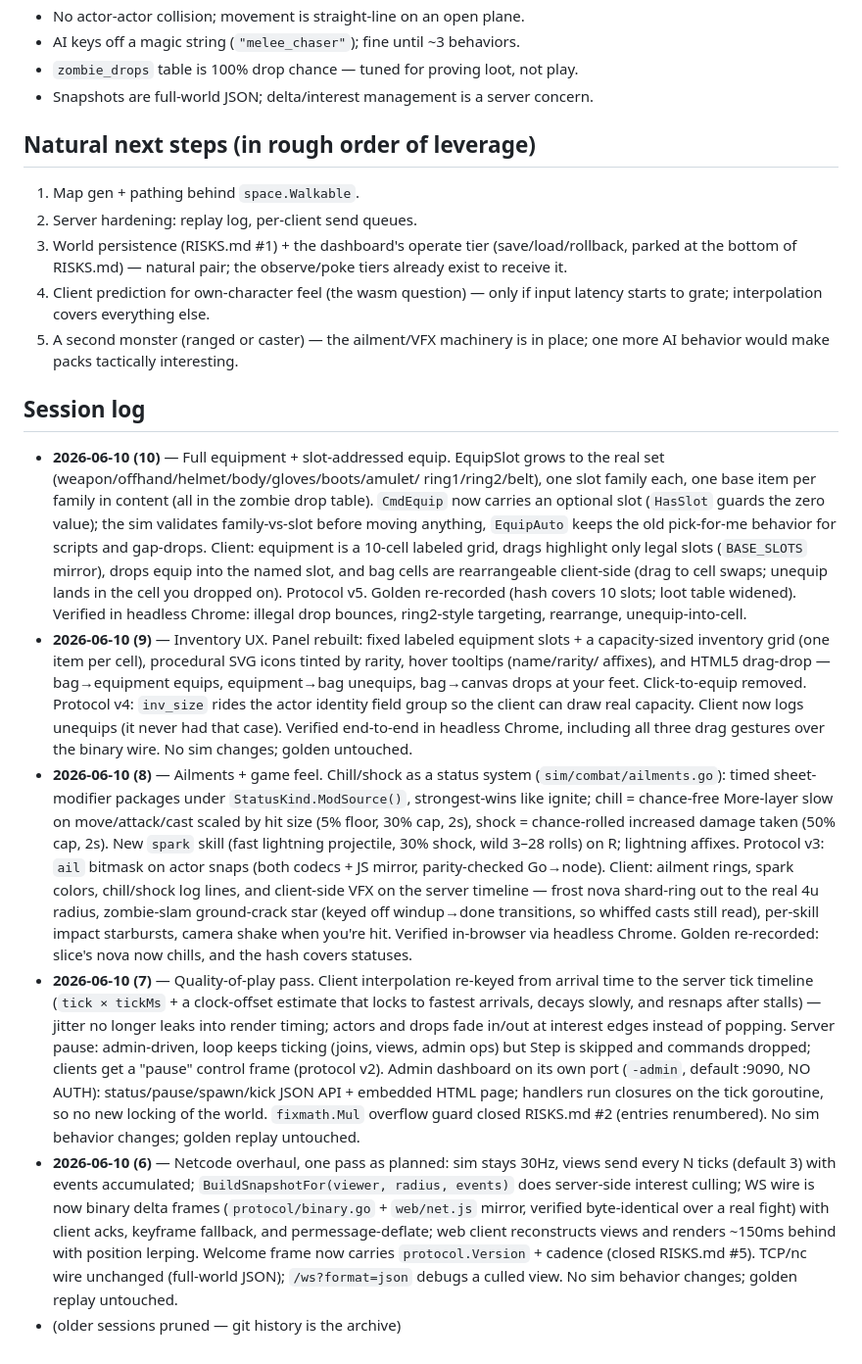
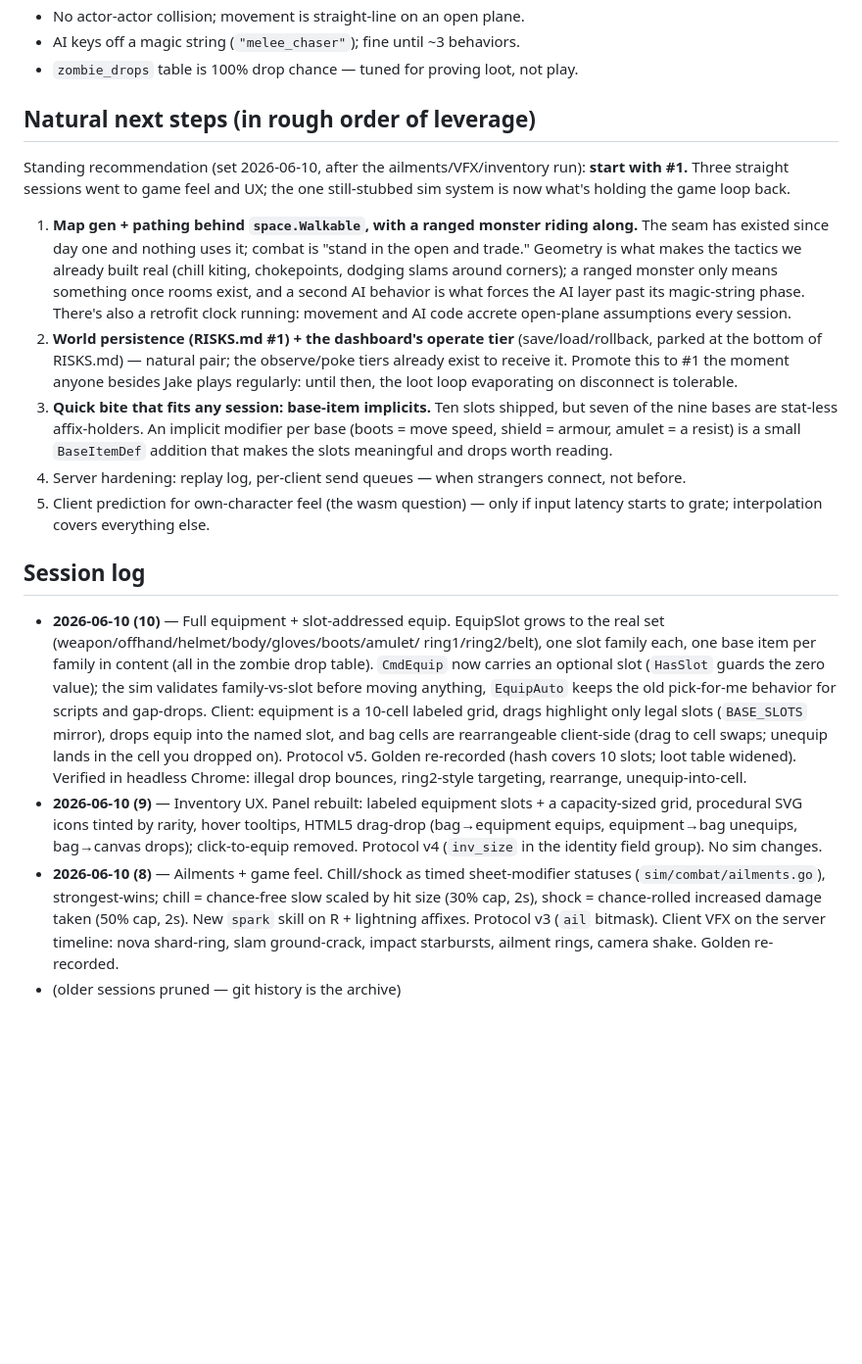
Before and after one commit to JakeMalmrose/draupforge, a Markdown page: STATUS.md, the part around the change. Shown at 98% size. Drawn GitHub-style; blank space fills up the shorter version.

Commit message:
STATUS.md: encode next-step recommendation, prune log to budget
Next-steps section now carries the standing recommendation (maps +
pathing + a ranged monster first, persistence second, base-item
implicits as a quick bite) with the reasoning, so the next session can
start from the doc alone. Session log pruned to the last three entries,
older two compressed; dropped the stale full-world-JSON shortcut bullet
(deltas + interest culling have been real since session 6).

```diff
--- a/STATUS.md
+++ b/STATUS.md
@@ -113,19 +113,35 @@ Structural risks live in `RISKS.md` — read it before building anything load-be
 - No actor-actor collision; movement is straight-line on an open plane.
 - AI keys off a magic string (`"melee_chaser"`); fine until ~3 behaviors.
 - `zombie_drops` table is 100% drop chance — tuned for proving loot, not play.
-- Snapshots are full-world JSON; delta/interest management is a server concern.
 
 ## Natural next steps (in rough order of leverage)
 
-1. Map gen + pathing behind `space.Walkable`.
-2. Server hardening: replay log, per-client send queues.
-3. World persistence (RISKS.md #1) + the dashboard's operate tier
+Standing recommendation (set 2026-06-10, after the ailments/VFX/inventory
+run): **start with #1.** Three straight sessions went to game feel and UX;
+the one still-stubbed sim system is now what's holding the game loop back.
+
+1. **Map gen + pathing behind `space.Walkable`, with a ranged monster
+   riding along.** The seam has existed since day one and nothing uses it;
+   combat is "stand in the open and trade." Geometry is what makes the
+   tactics we already built real (chill kiting, chokepoints, dodging slams
+   around corners); a ranged monster only means something once rooms
+   exist, and a second AI behavior is what forces the AI layer past its
+   magic-string phase. There's also a retrofit clock running: movement and
+   AI code accrete open-plane assumptions every session.
+2. **World persistence (RISKS.md #1) + the dashboard's operate tier**
    (save/load/rollback, parked at the bottom of RISKS.md) — natural pair;
-   the observe/poke tiers already exist to receive it.
-4. Client prediction for own-character feel (the wasm question) — only if
+   the observe/poke tiers already exist to receive it. Promote this to #1
+   the moment anyone besides Jake plays regularly: until then, the loot
+   loop evaporating on disconnect is tolerable.
+3. **Quick bite that fits any session: base-item implicits.** Ten slots
+   shipped, but seven of the nine bases are stat-less affix-holders. An
+   implicit modifier per base (boots = move speed, shield = armour,
+   amulet = a resist) is a small `BaseItemDef` addition that makes the
+   slots meaningful and drops worth reading.
+4. Server hardening: replay log, per-client send queues — when strangers
+   connect, not before.
+5. Client prediction for own-character feel (the wasm question) — only if
    input latency starts to grate; interpolation covers everything else.
-5. A second monster (ranged or caster) — the ailment/VFX machinery is in
-   place; one more AI behavior would make packs tactically interesting.
 
 ## Session log
 
@@ -142,49 +158,16 @@ Structural risks live in `RISKS.md` — read it before building anything load-be
   cell you dropped on). Protocol v5. Golden re-recorded (hash covers 10
   slots; loot table widened). Verified in headless Chrome: illegal drop
   bounces, ring2-style targeting, rearrange, unequip-into-cell.
-- **2026-06-10 (9)** — Inventory UX. Panel rebuilt: fixed labeled
-  equipment slots + a capacity-sized inventory grid (one item per cell),
-  procedural SVG icons tinted by rarity, hover tooltips (name/rarity/
-  affixes), and HTML5 drag-drop — bag→equipment equips, equipment→bag
-  unequips, bag→canvas drops at your feet. Click-to-equip removed.
-  Protocol v4: `inv_size` rides the actor identity field group so the
-  client can draw real capacity. Client now logs unequips (it never had
-  that case). Verified end-to-end in headless Chrome, including all three
-  drag gestures over the binary wire. No sim changes; golden untouched.
-- **2026-06-10 (8)** — Ailments + game feel. Chill/shock as a status system
-  (`sim/combat/ailments.go`): timed sheet-modifier packages under
-  `StatusKind.ModSource()`, strongest-wins like ignite; chill = chance-free
-  More-layer slow on move/attack/cast scaled by hit size (5% floor, 30%
-  cap, 2s), shock = chance-rolled increased damage taken (50% cap, 2s).
-  New `spark` skill (fast lightning projectile, 30% shock, wild 3–28
-  rolls) on R; lightning affixes. Protocol v3: `ail` bitmask on actor
-  snaps (both codecs + JS mirror, parity-checked Go→node). Client: ailment
-  rings, spark colors, chill/shock log lines, and client-side VFX on the
-  server timeline — frost nova shard-ring out to the real 4u radius,
-  zombie-slam ground-crack star (keyed off windup→done transitions, so
-  whiffed casts still read), per-skill impact starbursts, camera shake
-  when you're hit. Verified in-browser via headless Chrome. Golden
-  re-recorded: slice's nova now chills, and the hash covers statuses.
-- **2026-06-10 (7)** — Quality-of-play pass. Client interpolation re-keyed
-  from arrival time to the server tick timeline (`tick × tickMs` + a
-  clock-offset estimate that locks to fastest arrivals, decays slowly, and
-  resnaps after stalls) — jitter no longer leaks into render timing; actors
-  and drops fade in/out at interest edges instead of popping. Server pause:
-  admin-driven, loop keeps ticking (joins, views, admin ops) but Step is
-  skipped and commands dropped; clients get a "pause" control frame
-  (protocol v2). Admin dashboard on its own port (`-admin`, default :9090,
-  NO AUTH): status/pause/spawn/kick JSON API + embedded HTML page; handlers
-  run closures on the tick goroutine, so no new locking of the world.
-  `fixmath.Mul` overflow guard closed RISKS.md #2 (entries renumbered). No
-  sim behavior changes; golden replay untouched.
-- **2026-06-10 (6)** — Netcode overhaul, one pass as planned: sim stays
-  30Hz, views send every N ticks (default 3) with events accumulated;
-  `BuildSnapshotFor(viewer, radius, events)` does server-side interest
-  culling; WS wire is now binary delta frames (`protocol/binary.go` +
-  `web/net.js` mirror, verified byte-identical over a real fight) with
-  client acks, keyframe fallback, and permessage-deflate; web client
-  reconstructs views and renders ~150ms behind with position lerping.
-  Welcome frame now carries `protocol.Version` + cadence (closed RISKS.md
-  #5). TCP/nc wire unchanged (full-world JSON); `/ws?format=json` debugs a
-  culled view. No sim behavior changes; golden replay untouched.
+- **2026-06-10 (9)** — Inventory UX. Panel rebuilt: labeled equipment
+  slots + a capacity-sized grid, procedural SVG icons tinted by rarity,
+  hover tooltips, HTML5 drag-drop (bag→equipment equips, equipment→bag
+  unequips, bag→canvas drops); click-to-equip removed. Protocol v4
+  (`inv_size` in the identity field group). No sim changes.
+- **2026-06-10 (8)** — Ailments + game feel. Chill/shock as timed
+  sheet-modifier statuses (`sim/combat/ailments.go`), strongest-wins;
+  chill = chance-free slow scaled by hit size (30% cap, 2s), shock =
+  chance-rolled increased damage taken (50% cap, 2s). New `spark` skill
+  on R + lightning affixes. Protocol v3 (`ail` bitmask). Client VFX on
+  the server timeline: nova shard-ring, slam ground-crack, impact
+  starbursts, ailment rings, camera shake. Golden re-recorded.
 - (older sessions pruned — git history is the archive)
```
